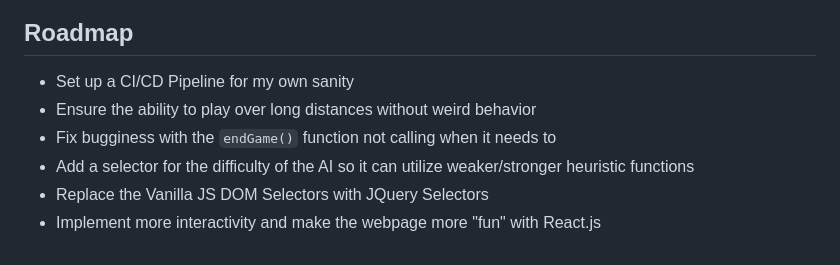
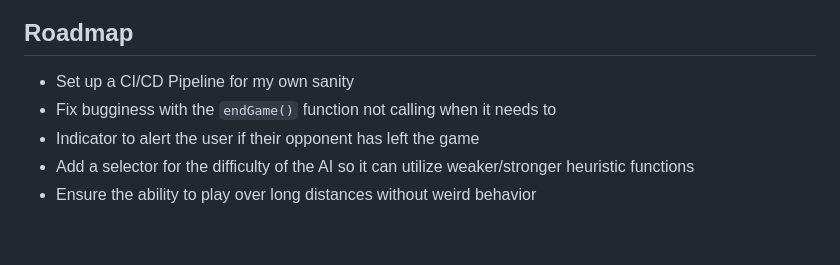
Before and after one commit to ishanc312/othelloOnline, a Markdown page: README.md, the part around the change. Rendered like a GitHub page.

```diff
--- a/README.md
+++ b/README.md
@@ -164,8 +164,7 @@ Above are all the server-side event listeners and emitters that allow for bidire
 
 ## Roadmap ##
 - Set up a CI/CD Pipeline for my own sanity
+- Fix bugginess with the `endGame()` function not calling when it needs to
+- Indicator to alert the user if their opponent has left the game
+- Add a selector for the difficulty of the AI so it can utilize weaker/stronger heuristic functions
 - Ensure the ability to play over long distances without weird behavior
-- Fix bugginess with the `endGame()` function not calling when it needs to
-- Add a selector for the difficulty of the AI so it can utilize weaker/stronger heuristic functions
-- Replace the Vanilla JS DOM Selectors with JQuery Selectors
-- Implement more interactivity and make the webpage more "fun" with React.js
```
